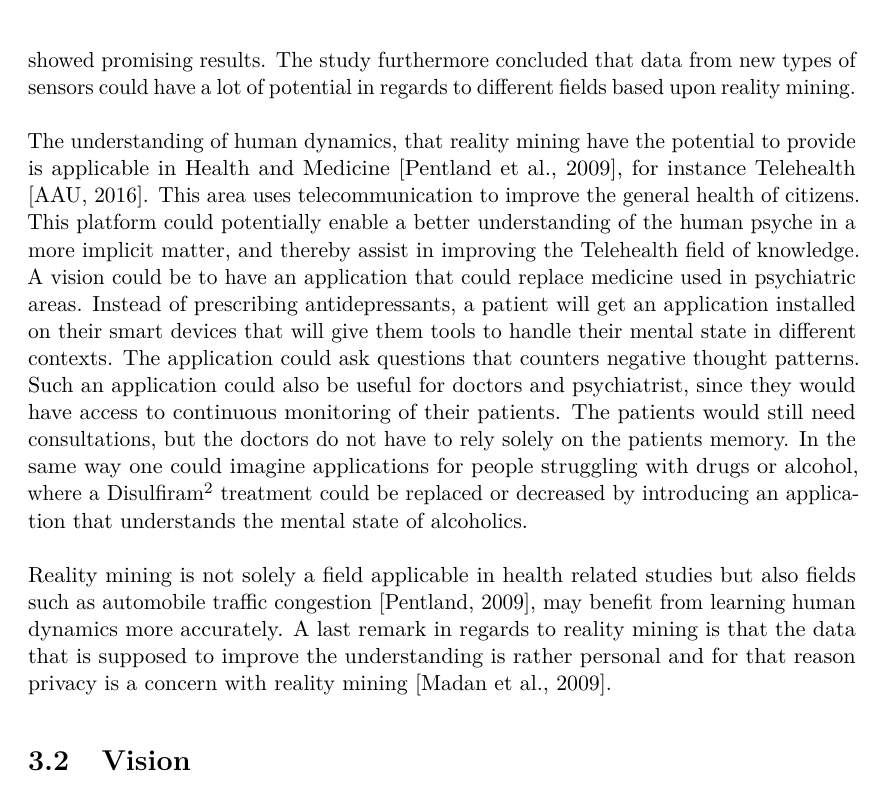
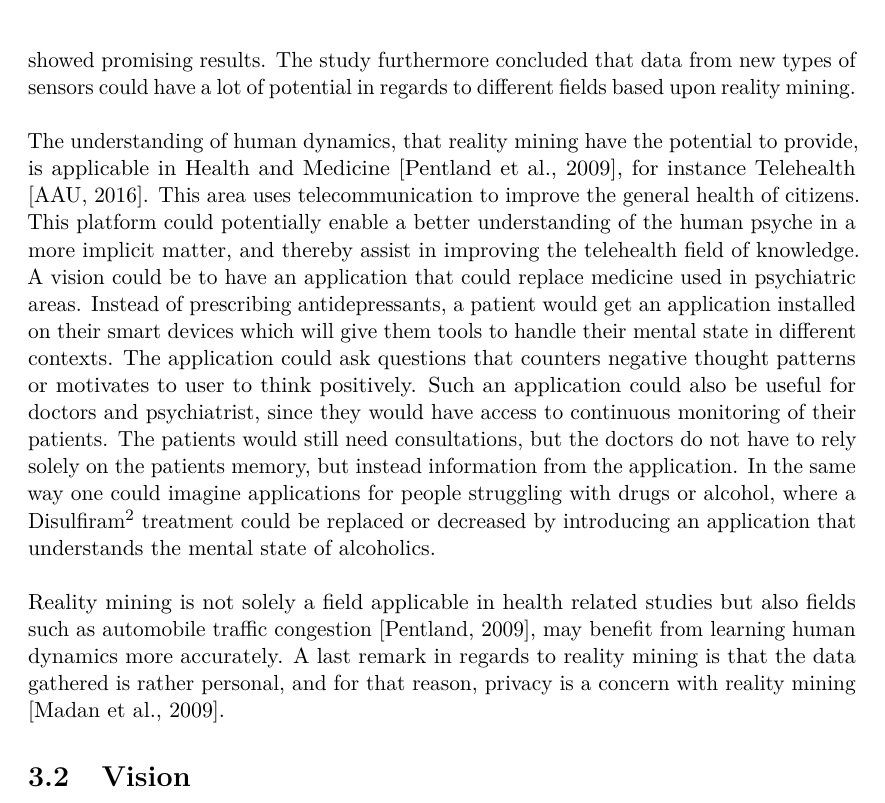
Before and after one commit to Shaderex/SW8-Report, a LaTeX thesis (super_main.tex, which reads content/problem_analysis/motivation.tex): part of page 16 of 56, cut so that both start at the same text. Compiled offline with pdfLaTeX.

Commit message:
Add corrections to the motivation section

```diff
--- a/content/problem_analysis/motivation.tex
+++ b/content/problem_analysis/motivation.tex
@@ -13,8 +13,9 @@ New technologies, which have the potential to change the way we think about ubiq
 \\\\
 The expansion in mobile technologies opens new opportunities for studying and understanding the context around the users more accurately. This means that we can obtain better knowledge regarding the users of a system, and understanding people in general. A common practice today for deriving the context around the users is to ask them explicitly by surveys or similar techniques. A field of research, where a less biased description of the context would be appreciated, is reality mining; which is a study of human behavior and social activities. It is a special area of data mining, where machine intelligence principles are applied to datasets gathered from electronic sensors in everyday scenarios. Reality mining gives researchers and industry an alternative to basing research and models solely on data provided through people, i.e. from public polls, focus groups, and questionnaires. In order to understand human dynamics with less bias, a study from 2006 \parencite{eagle2006_reality_mining_definition} showed that context could be derived from people and their behavior. The study was conducted on 100 people, and their phone, and showed promising results. The study furthermore concluded that data from new types of sensors could have a lot of potential in regards to different fields based upon reality mining.
 \\\\
-The understanding of human dynamics, that reality mining have the potential to provide is applicable in Health and Medicine \parencite{pentland2009_reality_mining_health_medicine}, for instance Telehealth \parencite{telehealth_aau}. This area uses telecommunication to improve the general health of citizens. This platform could potentially enable a better understanding of the human psyche in a more implicit matter, and thereby assist in improving the Telehealth field of knowledge. A vision could be to have an application that could replace medicine used in psychiatric areas. Instead of prescribing antidepressants, a patient will get an application installed on their smart devices that will give them tools to handle their mental state in different contexts. The application could ask questions that counters negative thought patterns. Such an application could also be useful for doctors and psychiatrist, since they would have access to continuous monitoring of their patients. The patients would still need consultations, but the doctors do not have to rely solely on the patients memory. In the same way one could imagine applications for people struggling with drugs or alcohol, where a Disulfiram\footnote{For information about Disulfiram see \textcite{nlm_disulfiram}} treatment could be replaced or decreased by introducing an application that understands the mental state of alcoholics.
+The understanding of human dynamics, that reality mining have the potential to provide, is applicable in Health and Medicine \parencite{pentland2009_reality_mining_health_medicine}, for instance Telehealth \parencite{telehealth_aau}. This area uses telecommunication to improve the general health of citizens. This platform could potentially enable a better understanding of the human psyche in a more implicit matter, and thereby assist in improving the telehealth field of knowledge. A vision could be to have an application that could replace medicine used in psychiatric areas. Instead of prescribing antidepressants, a patient would get an application installed on their smart devices which will give them tools to handle their mental state in different contexts. The application could ask questions that counters negative thought patterns or motivates to user to think positively. Such an application could also be useful for doctors and psychiatrist, since they would have access to continuous monitoring of their patients. The patients would still need consultations, but the doctors do not have to rely solely on the patients memory, but instead information from the application. In the same way one could imagine applications for people struggling with drugs or alcohol, where a Disulfiram\footnote{For information about Disulfiram see \textcite{nlm_disulfiram}} treatment could be replaced or decreased by introducing an application that understands the mental state of alcoholics.
 \\\\
-Reality mining is not solely a field applicable in health related studies but also fields such as automobile traffic congestion \parencite{pentland2009reality_mining_mobile_communication_gps}, may benefit from learning human dynamics more accurately. A last remark in regards to reality mining is that the data that is supposed to improve the understanding is rather personal and for that reason privacy is a concern with reality mining \parencite{madan2009_reality_mining_privacy}.
+Reality mining is not solely a field applicable in health related studies but also fields such as automobile traffic congestion \parencite{pentland2009reality_mining_mobile_communication_gps}, may benefit from learning human dynamics more accurately. A last remark in regards to reality mining is that the data gathered is rather personal, and for that reason, privacy is a concern with reality mining \parencite{madan2009_reality_mining_privacy}.
+
 %Big data is generally becoming a huge competitive advantage for large companies - \parencite{lavalle2011big}.
 %\todo{Small Data}
```
